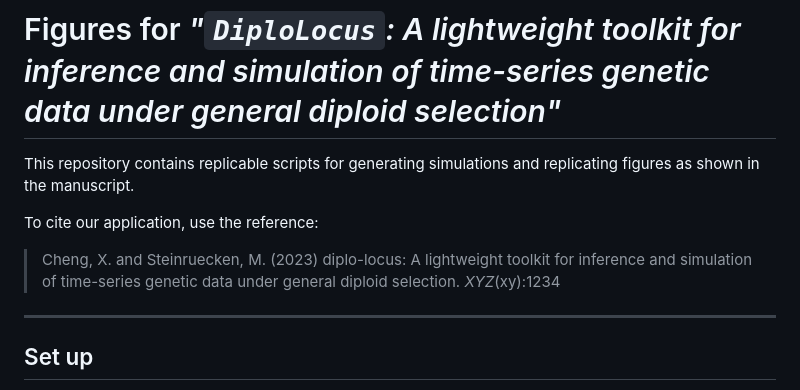
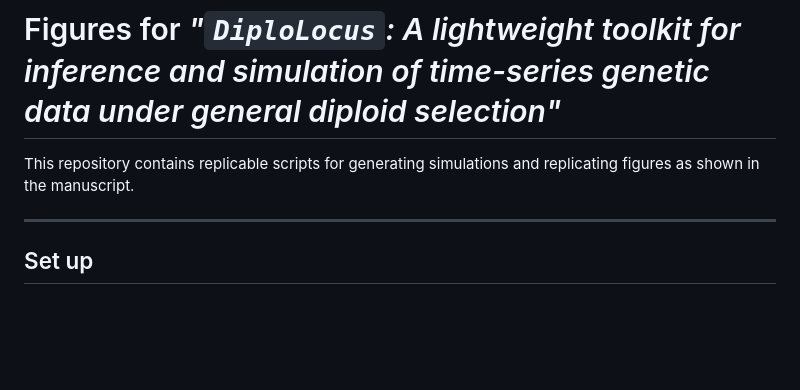
Before and after one commit to steinrue/diplo_locus_manuscript_figs, a Markdown page: README.md, the part around the change. Rendered like a GitHub page; blank space fills up the shorter version.

Commit message:
Remove placeholder reference for now.

```diff
--- a/README.md
+++ b/README.md
@@ -2,10 +2,6 @@
 # Figures for _"`DiploLocus`: A lightweight toolkit for inference and simulation of time-series genetic data under general diploid selection"_
 
 This repository contains replicable scripts for generating simulations and replicating figures as shown in the manuscript.
-
-To cite our application, use the reference:
-
->   Cheng, X. and Steinruecken, M. (2023) diplo-locus: A lightweight toolkit for inference and simulation of time-series genetic data under general diploid selection. _XYZ_(xy):1234
 
 ------------------
 ## Set up
```
